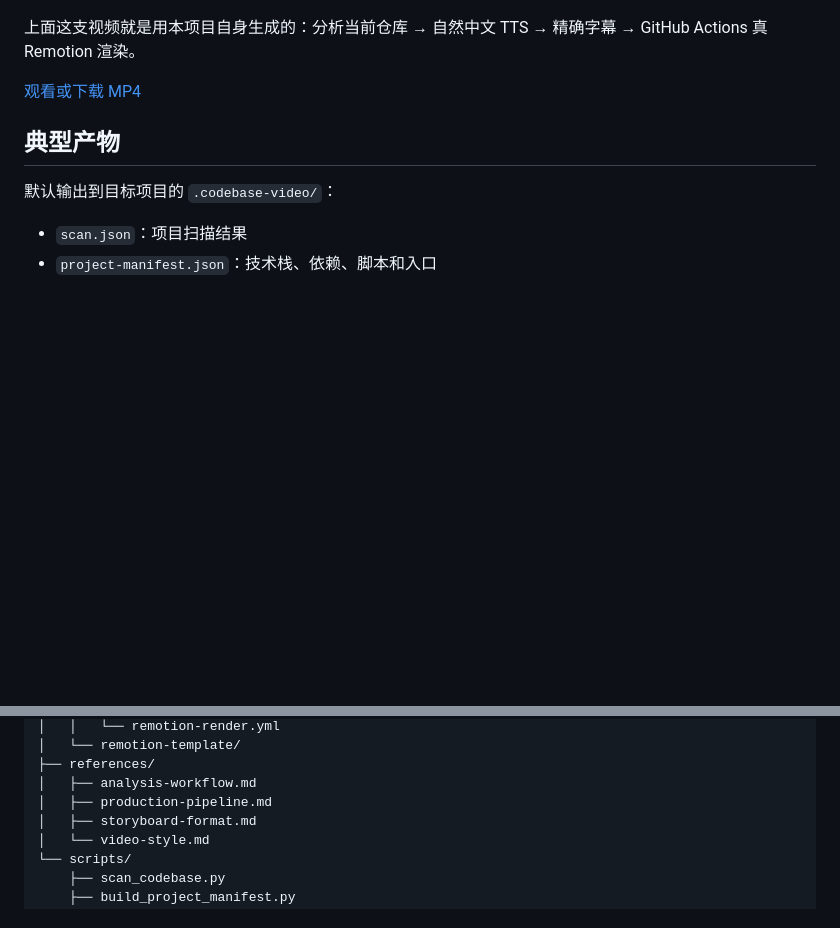
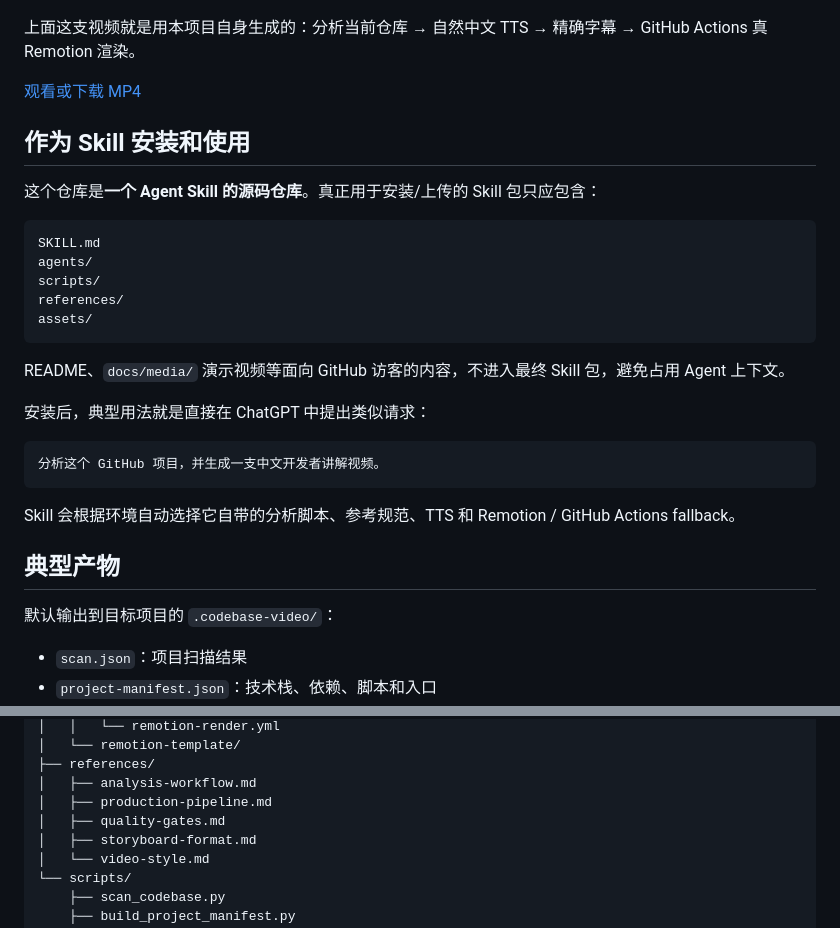
Before and after one commit to ythc/codebase-video-explainer, a Markdown page: README.zh-CN.md, 2 parts joined by grey strips. Drawn GitHub-style; blank space fills up the shorter version.

Commit message:
docs: align repository with Skill packaging conventions

````diff
--- a/README.zh-CN.md
+++ b/README.zh-CN.md
@@ -14,6 +14,28 @@
 
 [观看或下载 MP4](docs/media/codebase-video-explainer-demo.mp4)
 
+
+## 作为 Skill 安装和使用
+
+这个仓库是**一个 Agent Skill 的源码仓库**。真正用于安装/上传的 Skill 包只应包含：
+
+```text
+SKILL.md
+agents/
+scripts/
+references/
+assets/
+```
+
+README、`docs/media/` 演示视频等面向 GitHub 访客的内容，不进入最终 Skill 包，避免占用 Agent 上下文。
+
+安装后，典型用法就是直接在 ChatGPT 中提出类似请求：
+
+```text
+分析这个 GitHub 项目，并生成一支中文开发者讲解视频。
+```
+
+Skill 会根据环境自动选择它自带的分析脚本、参考规范、TTS 和 Remotion / GitHub Actions fallback。
 
 ## 典型产物
 
@@ -214,6 +236,7 @@ codebase-video-explainer/
 ├── references/
 │   ├── analysis-workflow.md
 │   ├── production-pipeline.md
+│   ├── quality-gates.md
 │   ├── storyboard-format.md
 │   └── video-style.md
 └── scripts/
````
